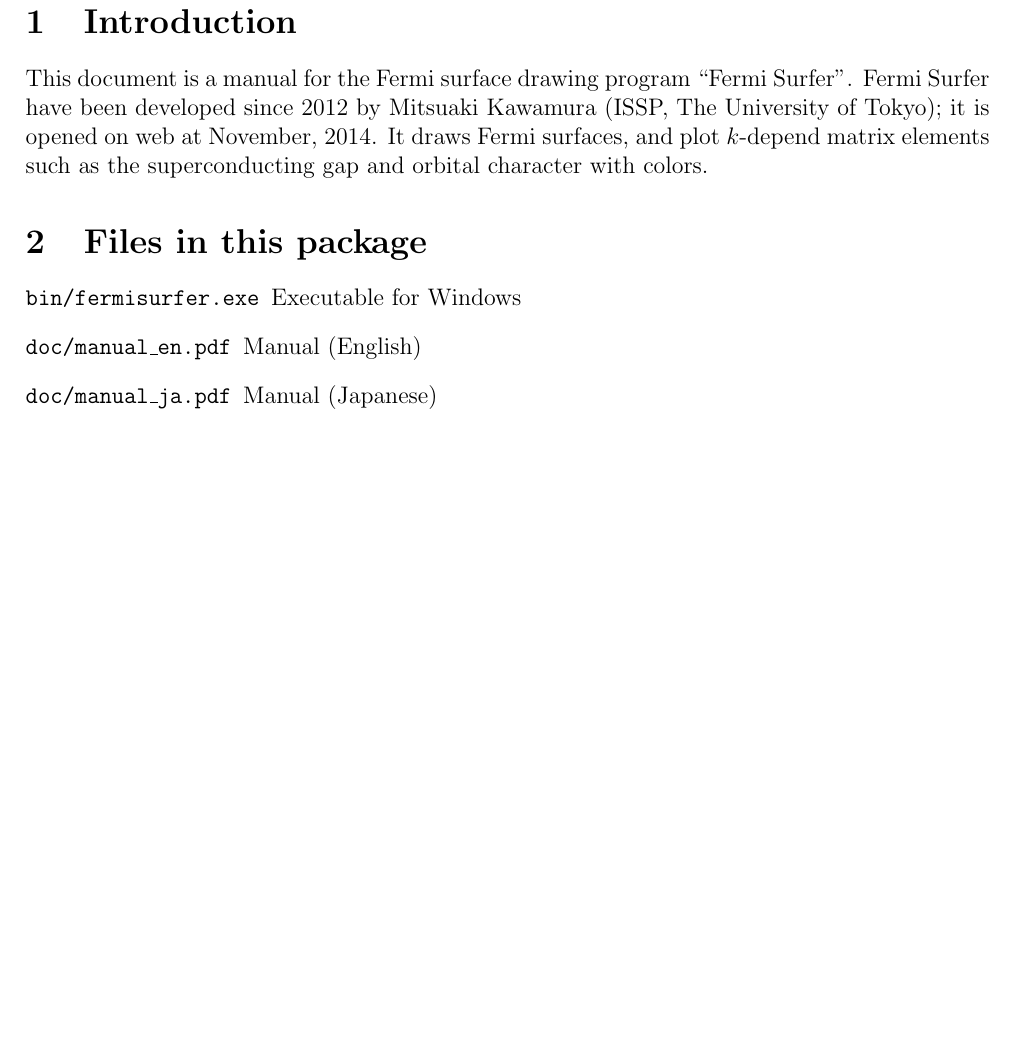
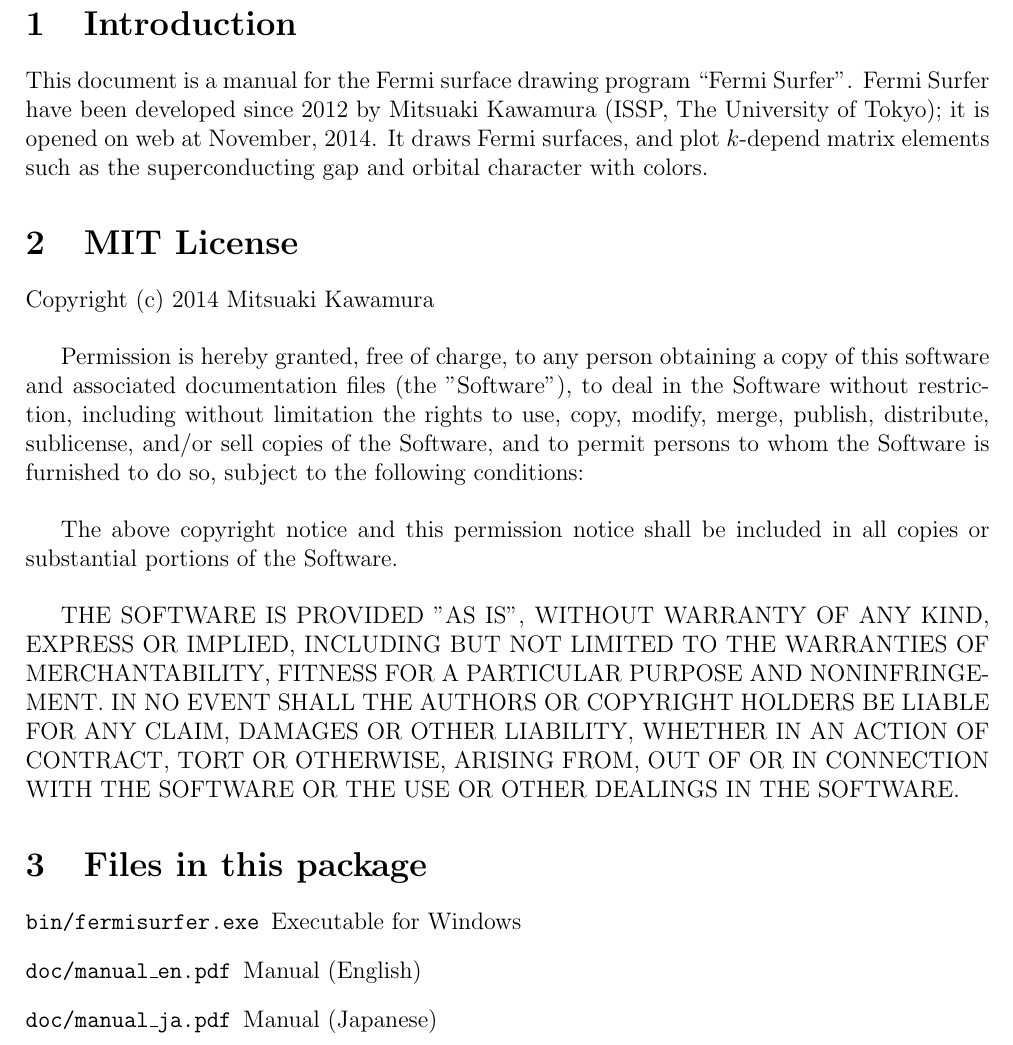
Before and after one commit to mitsuaki1987/fermisurfer, a LaTeX document (doc/manual_en.tex): part of page 2 of 16, cut so that both start at the same text, the shorter picture padded with empty space. Compiled offline with pdfLaTeX.

Commit message:
*.eps, *.odg : 新しいメニュー(Mouse Drag)の画像の追加. manual_*.tex : ライセンス表示 :# Please enter the commit message for your changes. Lines starting

```diff
--- a/doc/manual_en.tex
+++ b/doc/manual_en.tex
@@ -36,6 +36,31 @@
 It draws Fermi surfaces, and
 plot $k$-depend matrix elements such as the superconducting gap and
 orbital character with colors.
+
+\section{MIT License}
+
+Copyright (c) 2014 Mitsuaki Kawamura
+
+\vspace{0.5cm}
+Permission is hereby granted, free of charge, to any person obtaining a copy
+of this software and associated documentation files (the "Software"), to deal
+in the Software without restriction, including without limitation the rights
+to use, copy, modify, merge, publish, distribute, sublicense, and/or sell
+copies of the Software, and to permit persons to whom the Software is
+furnished to do so, subject to the following conditions:
+
+\vspace{0.5cm}
+The above copyright notice and this permission notice shall be included in
+all copies or substantial portions of the Software.
+
+\vspace{0.5cm}
+THE SOFTWARE IS PROVIDED "AS IS", WITHOUT WARRANTY OF ANY KIND, EXPRESS OR
+IMPLIED, INCLUDING BUT NOT LIMITED TO THE WARRANTIES OF MERCHANTABILITY,
+FITNESS FOR A PARTICULAR PURPOSE AND NONINFRINGEMENT. IN NO EVENT SHALL THE
+AUTHORS OR COPYRIGHT HOLDERS BE LIABLE FOR ANY CLAIM, DAMAGES OR OTHER
+LIABILITY, WHETHER IN AN ACTION OF CONTRACT, TORT OR OTHERWISE, ARISING FROM,
+OUT OF OR IN CONNECTION WITH THE SOFTWARE OR THE USE OR OTHER DEALINGS IN
+THE SOFTWARE.
 
 \section{Files in this package}
 
```
Also changed, not shown: doc/manual_ja.tex (+22 -1 lines), doc/figs/background.eps, doc/figs/band.eps, doc/figs/brillouinzone.eps, doc/figs/colorbar.eps, doc/manual_en.tex (2 more changed lines), 12 other files.
